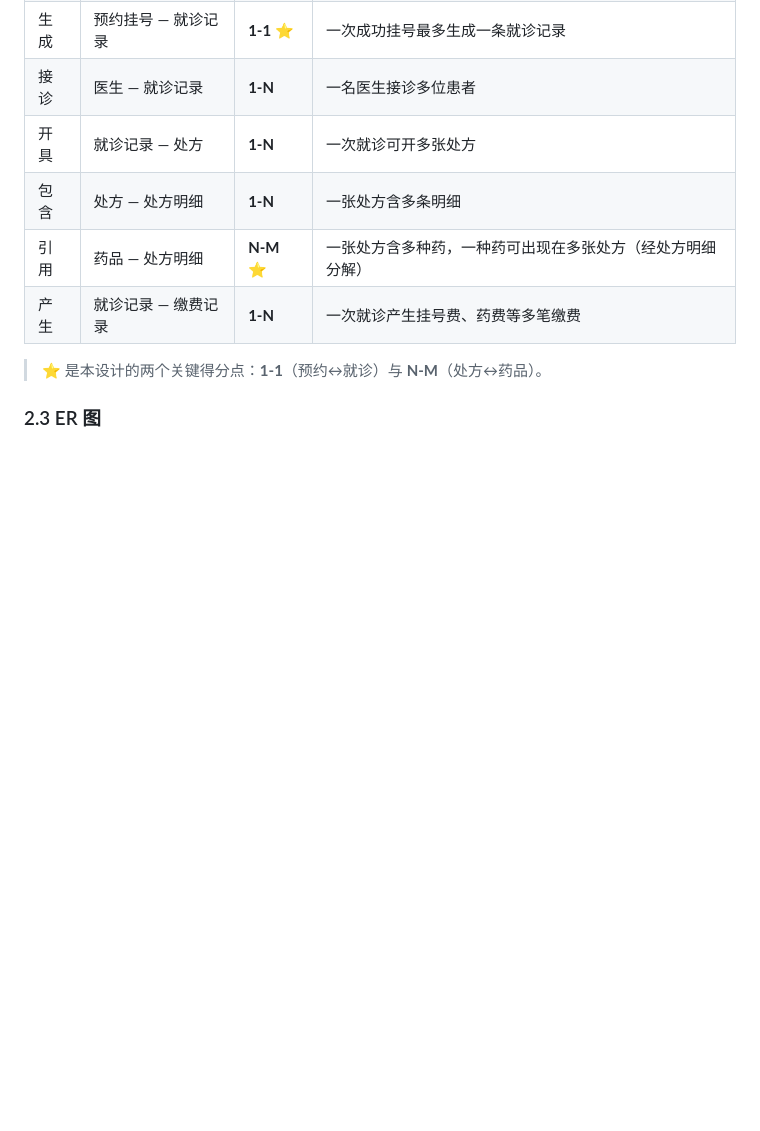
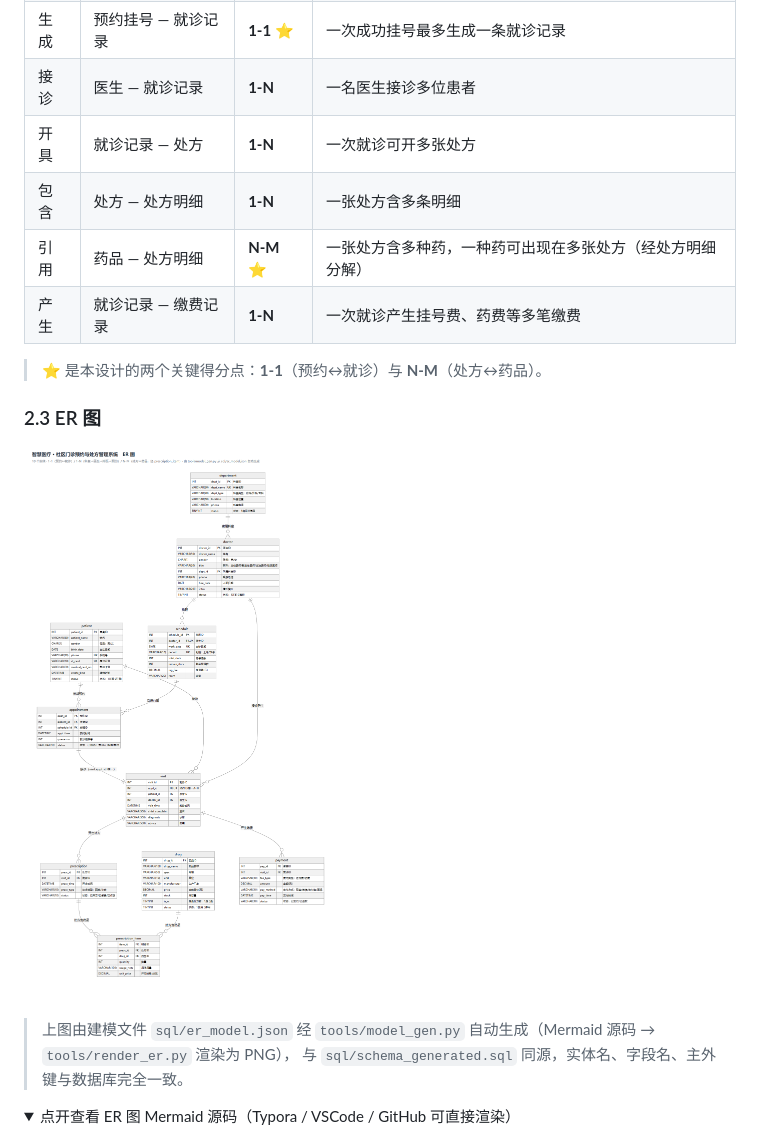
Before and after one commit to Dark-Urge-Love/Database-Systems-Course-Project, a Markdown page: 作业1_智慧医疗门诊预约系统/01_数据库设计方案.md, the part around one of its changes. Drawn GitHub-style; pictures changed too: 作业1_智慧医疗门诊预约系统/docs/images/er_diagram.png (added); folded sections open; blank space fills up the shorter version.

````diff
--- a/作业1_智慧医疗门诊预约系统/01_数据库设计方案.md
+++ b/作业1_智慧医疗门诊预约系统/01_数据库设计方案.md
@@ -60,5 +60,13 @@
 
 ### 2.3 ER 图
 
+![门诊系统 ER 图：10 个实体与 1-1 / 1-N / N-M 联系](docs/images/er_diagram.png)
+
+> 上图由建模文件 `sql/er_model.json` 经 `tools/model_gen.py` 自动生成（Mermaid 源码 → `tools/render_er.py` 渲染为 PNG），
+> 与 `sql/schema_generated.sql` 同源，实体名、字段名、主外键与数据库完全一致。
+
+<details>
+<summary>点开查看 ER 图 Mermaid 源码（Typora / VSCode / GitHub 可直接渲染）</summary>
+
 ```mermaid
 erDiagram
````
Also changed, not shown: other parts of 作业1_智慧医疗门诊预约系统/01_数据库设计方案.md (+106 -75 lines), 作业1_智慧医疗门诊预约系统/05_课程要求对照表.md (+28 -0 lines), 6 other files.
